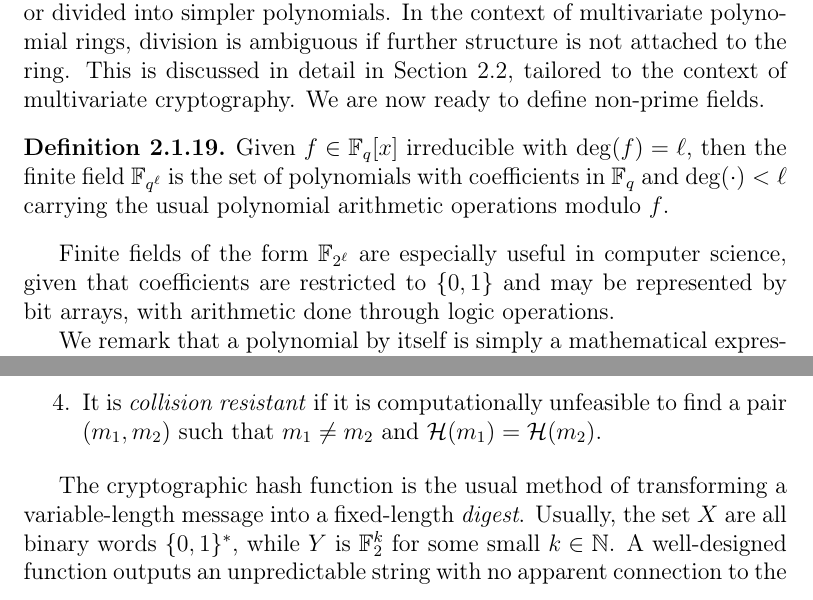
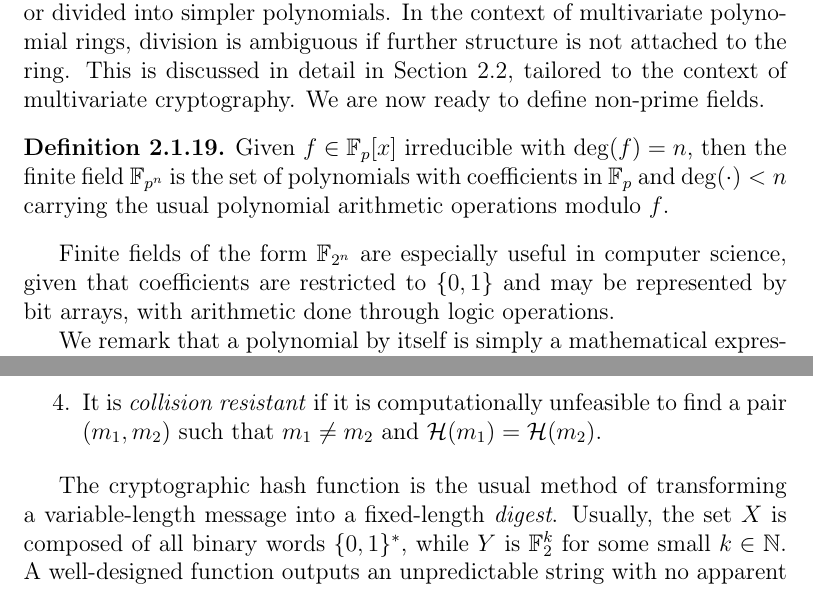
Before and after one commit to zambonin/msc, a LaTeX thesis (main.tex): two parts of pages 12 and 15 of 55, joined at a grey line, cut so that both start at the same text. Compiled offline with pdfLaTeX.

Commit message:
overleaf_to_git: update main.tex from r9785 to r9798

```diff
--- a/main.tex
+++ b/main.tex
@@ -220,10 +220,10 @@ where $\mathbf{x}^{i} = x_{1}^{i_{1}} \cdots x_{n}^{i_{n}}$ and $i_{1}, \dots, i
 We note that an irreducible polynomial over a ring always exists~\cite[Remark 2.1.25]{Mullen:2013}. Evidently, an irreducible polynomial cannot be reduced, or divided into simpler polynomials. In the context of multivariate polynomial rings, division is ambiguous if further structure is not attached to the ring. This is discussed in detail in Section~\ref{sec:mult}, tailored to the context of multivariate cryptography. We are now ready to define non-prime fields.
 
 \begin{definition}
-  Given $f \in \mathbb{F}_{q}[x]$ irreducible with $\deg(f) = \ell$, then the finite field $\mathbb{F}_{q^{\ell}}$ is the set of polynomials with coefficients in $\mathbb{F}_{q}$ and $\deg(\cdot) < \ell$ carrying the usual polynomial arithmetic operations modulo $f$.
+  Given $f \in \mathbb{F}_{p}[x]$ irreducible with $\deg(f) = n$, then the finite field $\mathbb{F}_{p^{n}}$ is the set of polynomials with coefficients in $\mathbb{F}_{p}$ and $\deg(\cdot) < n$ carrying the usual polynomial arithmetic operations modulo $f$.
 \end{definition}
 
-Finite fields of the form $\mathbb{F}_{2^{\ell}}$ are especially useful in computer science, given that coefficients are restricted to $\{0, 1\}$ and may be represented by bit arrays, with arithmetic done through logic operations.
+Finite fields of the form $\mathbb{F}_{2^{n}}$ are especially useful in computer science, given that coefficients are restricted to $\{0, 1\}$ and may be represented by bit arrays, with arithmetic done through logic operations.
 
 We remark that a polynomial by itself is simply a mathematical expression, but they are commonly used to define \emph{polynomial functions}. In this case, the indeterminates are the \emph{variables} of the function $f(\mathbf{x})$ associated with the polynomial. The domain and codomain of such a function must be thus well-defined, for instance, by picking a field. Further, the solutions to the associated equation $f(\mathbf{x}) = 0$, if they exist, are the zeros of the function or the \emph{roots} of a polynomial.
 
@@ -311,7 +311,7 @@ With most mathematical machinery defined, we now introduce the building blocks t
   \end{enumerate}
 \end{definition}
 
-The cryptographic hash function is the usual method of transforming a variable-length message into a fixed-length \emph{digest}. Usually, the set $X$ are all binary words $\{0, 1\}^{*}$, while $Y$ is $\mathbb{F}_{2}^{k}$ for some small $k \in \mathbb{N}$. A well-designed function outputs an unpredictable string with no apparent connection to the input, which changes completely even with the smallest correction applied to the original message. It is a very useful tool for integrity checking.
+The cryptographic hash function is the usual method of transforming a variable-length message into a fixed-length \emph{digest}. Usually, the set $X$ is composed of all binary words $\{0, 1\}^{*}$, while $Y$ is $\mathbb{F}_{2}^{k}$ for some small $k \in \mathbb{N}$. A well-designed function outputs an unpredictable string with no apparent connection to the input, which changes completely even with the smallest correction applied to the original message. It is a very useful tool for integrity checking.
 
 Multivariate cryptography is based on public-key cryptography. Within this system, an entity holds a key pair, composed of a private key and a public key, hereafter referred to as $\mathbf{sk}$ and $\mathbf{pk}$ respectively. Key pairs are mathematically bound to a computationally hard to solve problem, which is the basis for the security of the resulting cryptosystem. This allows for several frameworks that may ensure distinct properties. We focus on a specific application of public-key cryptography.
 
```
Also changed, not shown: main.tex (2 more changed lines).
